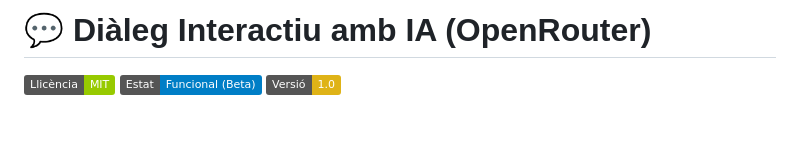
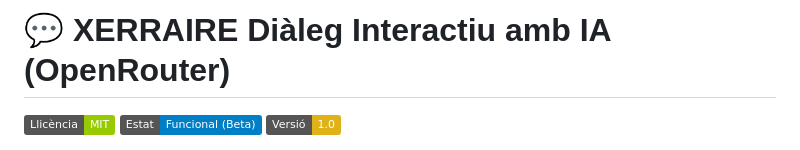
Before and after one commit to Xesco-Tejedor/xerrAIre, a Markdown page: readMe.md, the part around the change. GitHub-like rendering; badges without logos; blank space fills up the shorter version.

```diff
--- a/readMe.md
+++ b/readMe.md
@@ -1,4 +1,4 @@
-# 💬 Diàleg Interactiu amb IA (OpenRouter)
+# 💬 XERRAIRE Diàleg Interactiu amb IA (OpenRouter)
 
 ![Llicència](https://img.shields.io/badge/Llic%C3%A8ncia-MIT-green.svg) ![Estat](https://img.shields.io/badge/Estat-Funcional%20(Beta)-blue.svg) ![Versió](https://img.shields.io/badge/Versi%C3%B3-1.0-yellow.svg)
 
```
